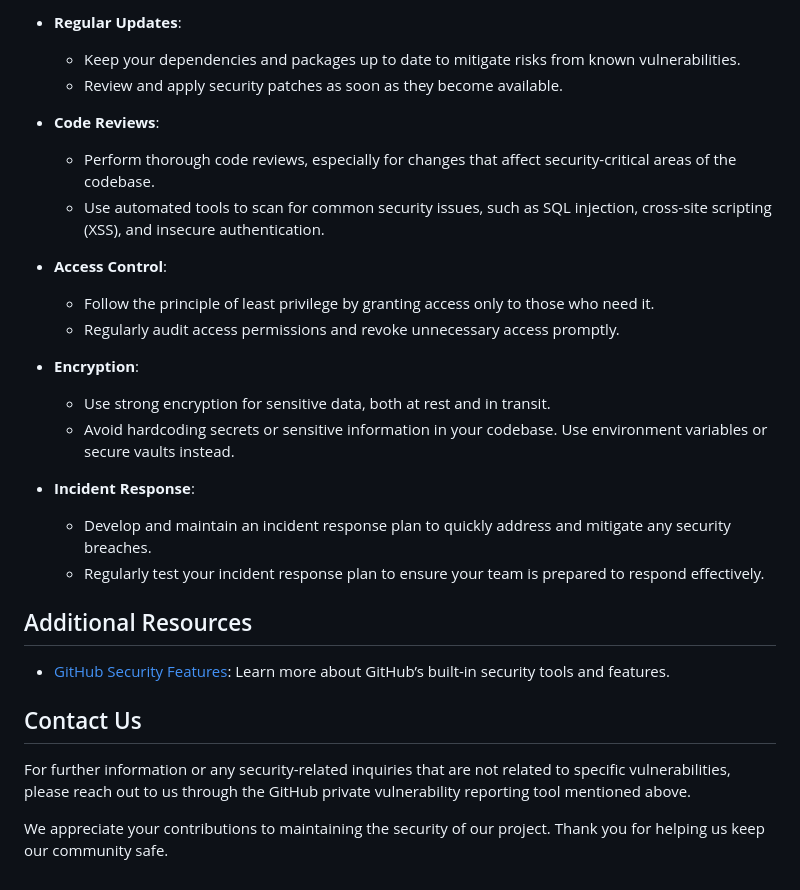
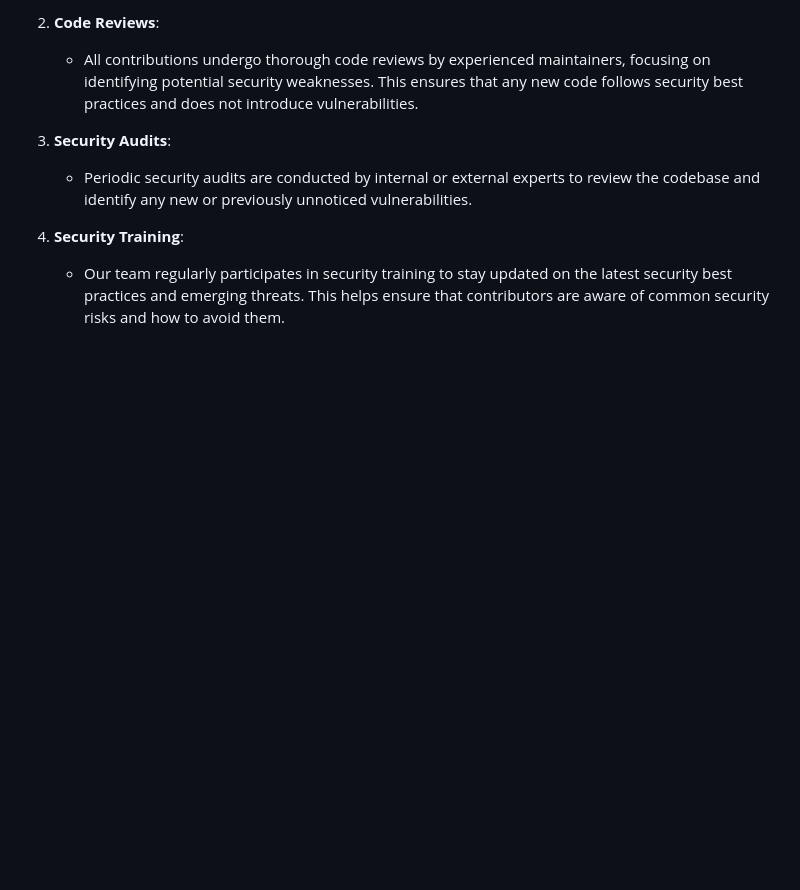
Before and after one commit to pravot/SafePlay-Guardian, a Markdown page: SECURITY.md, the part around the change printed below. GitHub-like rendering; blank space fills up the shorter version.

```diff
--- a/SECURITY.md
+++ b/SECURITY.md
@@ -59,30 +53,9 @@ We recommend the following security practices to maintain a secure development e
 
-- **Regular Updates**:
-  - Keep your dependencies and packages up to date to mitigate risks from known vulnerabilities.
-  - Review and apply security patches as soon as they become available.
+2. **Code Reviews**:
+   - All contributions undergo thorough code reviews by experienced maintainers, focusing on identifying potential security weaknesses. This ensures that any new code follows security best practices and does not introduce vulnerabilities.
 
-- **Code Reviews**:
-  - Perform thorough code reviews, especially for changes that affect security-critical areas of the codebase.
-  - Use automated tools to scan for common security issues, such as SQL injection, cross-site scripting (XSS), and insecure authentication.
+3. **Security Audits**:
+   - Periodic security audits are conducted by internal or external experts to review the codebase and identify any new or previously unnoticed vulnerabilities.
 
-- **Access Control**:
-  - Follow the principle of least privilege by granting access only to those who need it.
-  - Regularly audit access permissions and revoke unnecessary access promptly.
-
-- **Encryption**:
-  - Use strong encryption for sensitive data, both at rest and in transit.
-  - Avoid hardcoding secrets or sensitive information in your codebase. Use environment variables or secure vaults instead.
-
-- **Incident Response**:
-  - Develop and maintain an incident response plan to quickly address and mitigate any security breaches.
-  - Regularly test your incident response plan to ensure your team is prepared to respond effectively.
-
-## Additional Resources
-
-- [GitHub Security Features](https://docs.github.com/en/code-security): Learn more about GitHub’s built-in security tools and features.
-
-## Contact Us
-
-For further information or any security-related inquiries that are not related to specific vulnerabilities, please reach out to us through the GitHub private vulnerability reporting tool mentioned above.
-
-We appreciate your contributions to maintaining the security of our project. Thank you for helping us keep our community safe.
+4. **Security Training**:
+   - Our team regularly participates in security training to stay updated on the latest security best practices and emerging threats. This helps ensure that contributors are aware of common security risks and how to avoid them.
```
Also changed, not shown: other parts of SECURITY.md (+23 -29 lines).
